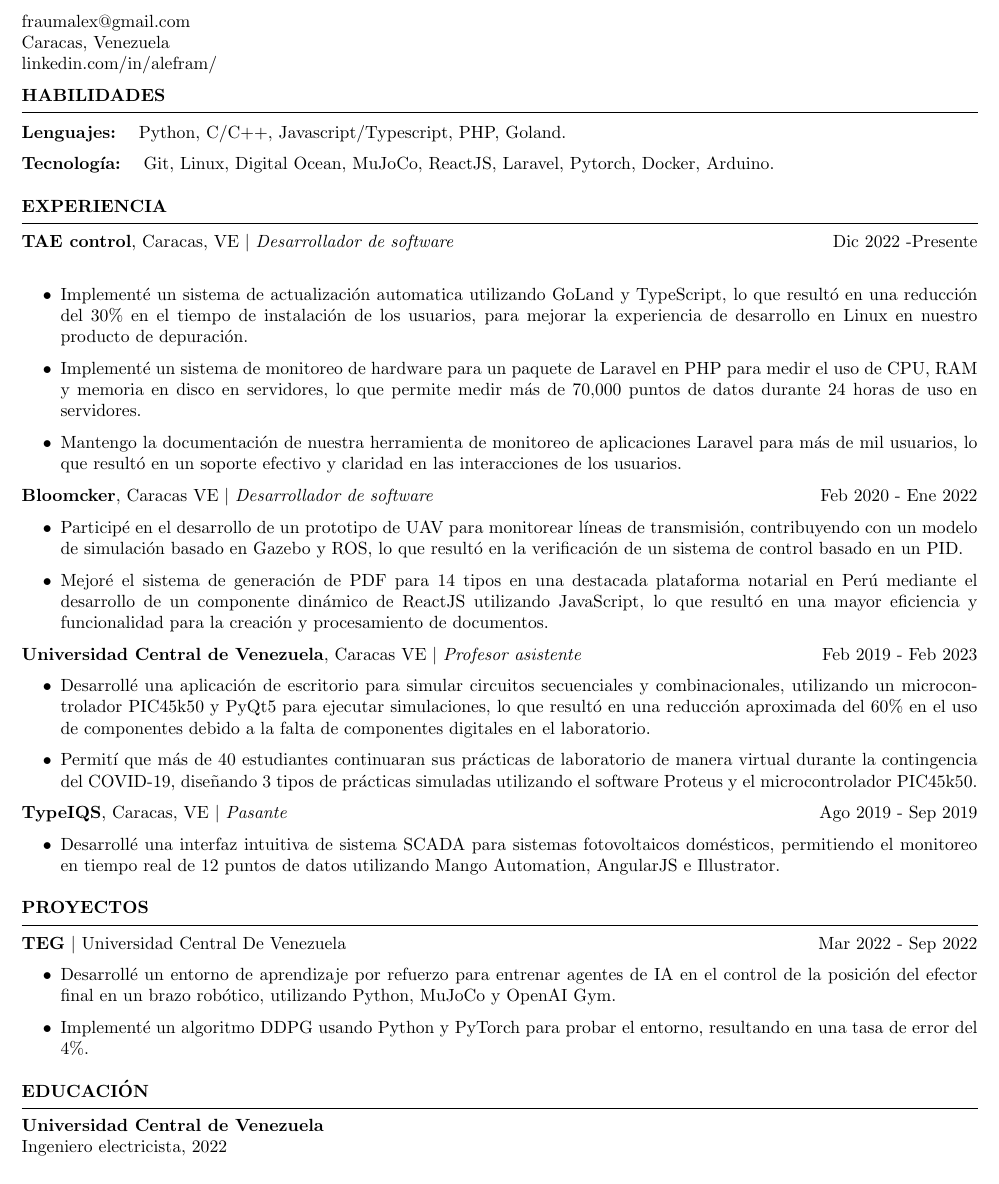
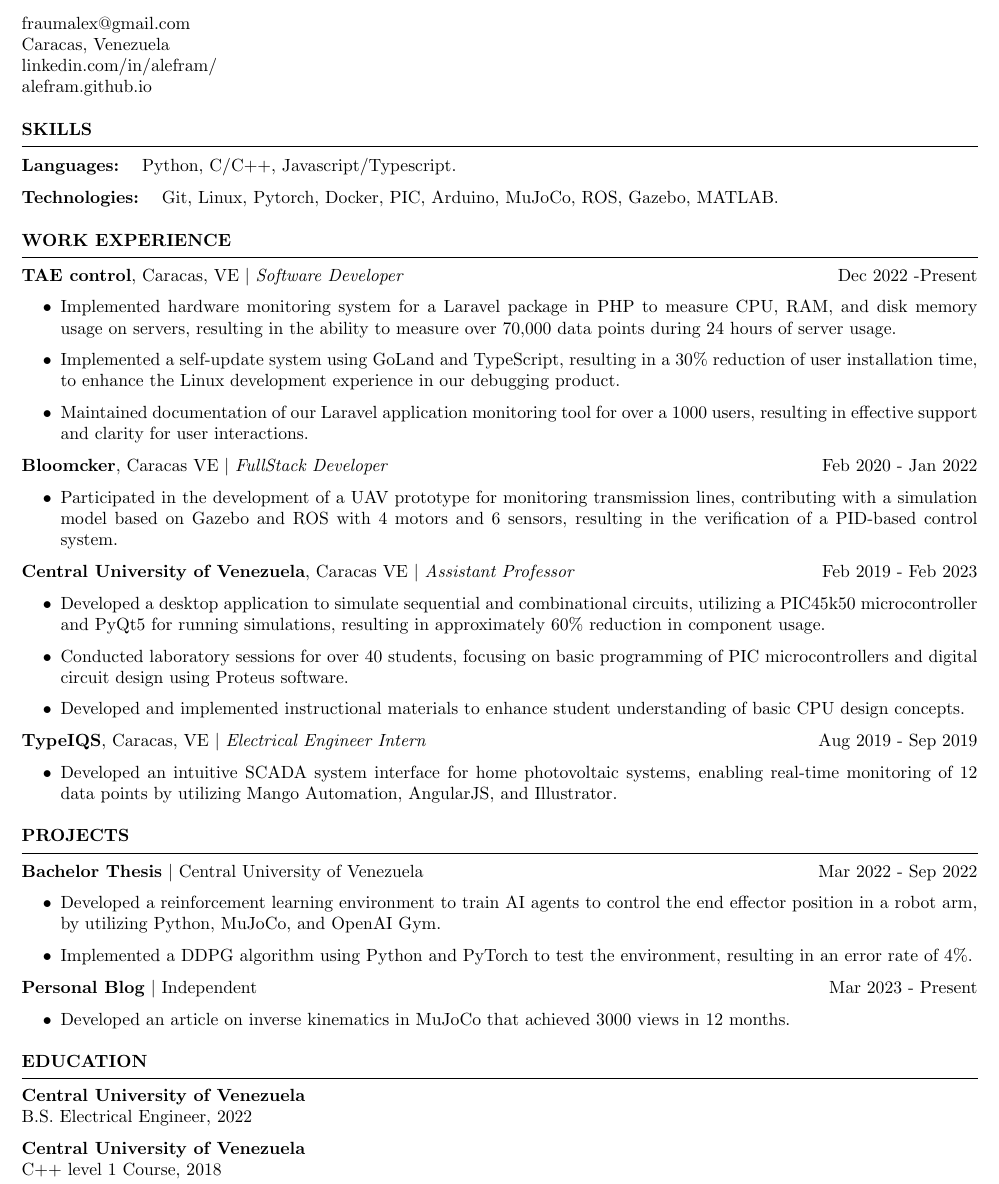
Before and after one commit to alefram/MyCV, a LaTeX CV (resume.tex): part of the page, cut so that both start at the same text. Compiled offline with pdfLaTeX.

Commit message:
update cv

```diff
--- a/resume.tex
+++ b/resume.tex
@@ -5,14 +5,17 @@
 \newcommand{\itab}[1]{\vspace{0em}\rlap{#1}}
 
 \name{Alexis Fraudita} % Your name
-% You can merge both of these into a single line, if you do not have a website.
+
 \address{
     fraumalex@gmail.com \\
     Caracas, Venezuela \\
     linkedin.com/in/alefram/ \\
+    alefram.github.io
 }
 
 \begin{document}
+
+%------------------------ RESUME --------------------------------
 
 % \begin{rSummary} %HABILIDADES
 
@@ -21,118 +24,131 @@
 % \end{rSummary}
 
 
-%----------------------------------------------------------------------------------------
-% TECHINICAL STRENGTHS
-%----------------------------------------------------------------------------------------
-% Ingles-------------------------------------------------
-% \begin{rSection}{Skills} %HABILIDADES
+%---------------- TECHINICAL STRENGTHS ----------------------------
 
-%     % english
-%     \begin{tabular}{ @{} >{\bfseries}l @{\hspace{3ex}} l  }
-%         Languages: &  Python, C/C++, Javascript/Typescript, PHP, Goland.
-%     \end{tabular}
-
-%     \begin{tabular}{ @{} >{\bfseries}l @{\hspace{3ex}} l  }
-%         Technologies: & Git, Linux, Digital Ocean, MuJoCo, ReactJS, Laravel, Pytorch, Docker, Arduino.
-%     \end{tabular}
-% \end{rSection}
-
-% Español---------------------------------------------------
-\begin{rSection}{Habilidades} %HABILIDADES
-
-    % english
+\begin{rSection}{Skills} %HABILIDADES
     \begin{tabular}{ @{} >{\bfseries}l @{\hspace{3ex}} l  }
-        Lenguajes: &  Python, C/C++, Javascript/Typescript, PHP, Goland.
+        Languages: &  Python, C/C++, Javascript/Typescript.
     \end{tabular}
 
     \begin{tabular}{ @{} >{\bfseries}l @{\hspace{3ex}} l  }
-        Tecnología: & Git, Linux, Digital Ocean, MuJoCo, ReactJS, Laravel, Pytorch, Docker, Arduino.
+        Technologies: & Git, Linux, Pytorch, Docker, PIC, Arduino, MuJoCo, ROS, Gazebo, MATLAB.
     \end{tabular}
+
 \end{rSection}
 
-%----------------------------------------------------------------------------------------
-% EXPERIENCE
-%----------------------------------------------------------------------------------------
+%---------------------- EXPERIENCE --------------------------------
+
+    \begin{rSection}{Work Experience} %EXPERIENCE
+
+    \textbf{TAE control}, Caracas, VE $\mid$ \textit{Software Developer} \hfill Dec 2022 -Present
+
+    \begin{itemize}
+        \item Implemented hardware monitoring system for a Laravel package in PHP to measure CPU, RAM, and disk memory usage on servers, resulting in the ability to measure over 70,000 data points during 24 hours of server usage.
+
+        \item Implemented a self-update system using GoLand and TypeScript, resulting in a 30\% reduction of user installation time, to enhance the Linux development experience in our debugging product.
+
+        \item Maintained documentation of our Laravel application monitoring tool for over a 1000 users, resulting in effective support and clarity for user interactions.
+
+        %     \item Implementé un sistema de actualización automatica utilizando GoLand y TypeScript, lo que resultó en una reducción del 30\% en el tiempo de instalación de los usuarios, para mejorar la experiencia de desarrollo en Linux en nuestro producto de depuración.
+
+        %     \item Implementé un sistema de monitoreo de hardware para un paquete de Laravel en PHP para medir el uso de CPU, RAM y memoria en disco en servidores, lo que permite medir más de 70,000 puntos de datos durante 24 horas de uso en servidores.
+
+        %     \item Mantengo la documentación de nuestra herramienta de monitoreo de aplicaciones Laravel para más de mil usuarios, lo que resultó en un soporte efectivo y claridad en las interacciones de los usuarios.
+    \end{itemize}
 
 
-% Ingles -----------------------------
-% \begin{rSection}{Work Experience} %EXPERIENCE
+    \textbf{Bloomcker}, Caracas VE $\mid$ \textit{FullStack Developer} \hfill Feb 2020 - Jan 2022
 
-% \textbf{TAE control}, Caracas, VE $\mid$ \textit{Software Developer} \hfill Dec 2022 -Present\\
+    \begin{itemize}
+        \item Participated in the development of a UAV prototype for monitoring transmission lines, contributing with a simulation model based on Gazebo and ROS with 4 motors and 6 sensors, resulting in the verification of a PID-based control system.
 
-% \begin{itemize}
-%     \item Implemented hardware monitoring system for a Laravel package in PHP to measure CPU, RAM, and disk memory usage on servers, resulting in the ability to measure over 70,000 data points during 24 hours of server usage.
+        % \item Enhanced PDF generation system for 14 types on a prominent notarial platform in Peru by developing a dynamic ReactJS component using JavaScript, resulting in improved efficiency and functionality for document creation and processing.
 
-%     \item Implemented a self-update system using GoLand and TypeScript, resulting in a 30\% reduction of user installation time, to enhance the Linux development experience in our debugging product.
+        % \item Participé en el desarrollo de un prototipo de UAV para monitorear líneas de transmisión, contribuyendo con un modelo de simulación basado en Gazebo y ROS, lo que resultó en la verificación de un sistema de control basado en un PID.
 
-%     \item Maintained documentation of our Laravel application monitoring tool for over a 1000 users, resulting in effective support and clarity for user interactions.
-% \end{itemize}
+        % \item Mejoré el sistema de generación de PDF para 14 tipos en una destacada plataforma notarial en Perú mediante el desarrollo de un componente dinámico de ReactJS utilizando JavaScript, lo que resultó en una mayor eficiencia y funcionalidad para la creación y procesamiento de documentos.
+    \end{itemize}
 
-% español ----------------------------------------
-\begin{rSection}{Experiencia} %EXPERIENCIA
 
-\textbf{TAE control}, Caracas, VE $\mid$ \textit{Desarrollador de software} \hfill Dic 2022 -Presente\\
+    \textbf{Central University of Venezuela}, Caracas VE $\mid$ \textit{Assistant Professor} \hfill Feb 2019 - Feb 2023
 
-\begin{itemize}
-    \item Implementé un sistema de actualización automatica utilizando GoLand y TypeScript, lo que resultó en una reducción del 30\% en el tiempo de instalación de los usuarios, para mejorar la experiencia de desarrollo en Linux en nuestro producto de depuración.
+    \begin{itemize}
+        \item Developed a desktop application to simulate sequential and combinational circuits, utilizing a PIC45k50 microcontroller and PyQt5 for running simulations, resulting in approximately 60\% reduction in component usage.
 
-    \item Implementé un sistema de monitoreo de hardware para un paquete de Laravel en PHP para medir el uso de CPU, RAM y memoria en disco en servidores, lo que permite medir más de 70,000 puntos de datos durante 24 horas de uso en servidores.
+        \item Conducted laboratory sessions for over 40 students, focusing on basic programming of PIC microcontrollers and digital circuit design using Proteus software.
 
-    \item Mantengo la documentación de nuestra herramienta de monitoreo de aplicaciones Laravel para más de mil usuarios, lo que resultó en un soporte efectivo y claridad en las interacciones de los usuarios.
-\end{itemize}
-% ////////////////////////////////////////////////////////////////////////////////////
+        \item Developed and implemented instructional materials to enhance student understanding of basic CPU design concepts.
 
-% english -------------------------------------------
-% \textbf{Bloomcker}, Caracas VE $\mid$ \textit{Software Developer} \hfill Feb 2020 - Jan 2022
+        % \item Desarrollé una aplicación de escritorio para simular circuitos secuenciales y combinacionales, utilizando un microcontrolador PIC45k50 y PyQt5 para ejecutar simulaciones, lo que resultó en una reducción aproximada del 60\% en el uso de componentes.
 
-% \begin{itemize}
-%     \item Participated in the development of a UAV prototype for monitoring transmission lines, contributing with a simulation model based on Gazebo and ROS with 4 motors and 6 sensors, resulting in the verification of a PID-based control system.
+        % \item Mantuve y dicté las prácticas del laboratorio de Sistemas Digitales y Microprocesadores I a más de 40 estudiantes, en las que enseñé la programación básica de microcontroladores PIC y el diseño de circuitos digitales en el software Proteus, así como el diseño básico de CPU.
+    \end{itemize}
 
-%     \item Enhanced PDF generation system for 14 types on a prominent notarial platform in Peru by developing a dynamic ReactJS component using JavaScript, resulting in improved efficiency and functionality for document creation and processing.
-% \end{itemize}
 
-% español -------------------------------------------
-\textbf{Bloomcker}, Caracas VE $\mid$ \textit{Desarrollador de software} \hfill Feb 2020 - Ene 2022
+    \textbf{TypeIQS}, Caracas, VE $\mid$ \textit{Electrical Engineer Intern} \hfill Aug 2019 - Sep 2019
 
-\begin{itemize}
-    \item Participé en el desarrollo de un prototipo de UAV para monitorear líneas de transmisión, contribuyendo con un modelo de simulación basado en Gazebo y ROS, lo que resultó en la verificación de un sistema de control basado en un PID.
+    \begin{itemize}
+        \item Developed an intuitive SCADA system interface for home photovoltaic systems, enabling real-time monitoring of 12 data points by utilizing Mango Automation, AngularJS, and Illustrator.
 
-    \item Mejoré el sistema de generación de PDF para 14 tipos en una destacada plataforma notarial en Perú mediante el desarrollo de un componente dinámico de ReactJS utilizando JavaScript, lo que resultó en una mayor eficiencia y funcionalidad para la creación y procesamiento de documentos.
-\end{itemize}
-% /////////////////////////////////////////////////////////////////////////////////////////
+        % \item Desarrollé una interfaz intuitiva de sistema SCADA para sistemas fotovoltaicos domésticos, permitiendo el monitoreo en tiempo real de 12 puntos de datos utilizando Mango Automation, AngularJS e Illustrator.
+    \end{itemize}
 
-% Ingles-----------------------------------------------------
-% \textbf{Central University of Venezuela}, Caracas VE $\mid$ \textit{Assistant Professor} \hfill Feb 2019 - Feb 2023
+\end{rSection}
 
-% \begin{itemize}
-%     \item Developed a desktop application to simulate sequential and combinational circuits, utilizing a PIC45k50 microcontroller and PyQt5 for running simulations, resulting in approximately 60\% reduction in component usage due to the lack of digital components in the lab.
+% -------------------PROJECTS SECTION -------------------------------
 
-%     \item Enabled over 40 students to continue their laboratory practices virtually during the COVID-19 contingency by designing 3 types of simulated practices using Proteus software and the PIC45k50 microcontroller, resulting in effective continuation of hands-on learning despite the challenges posed by the pandemic.
-% \end{itemize}
+\begin{rSection}{Projects}
+    \textbf{Bachelor Thesis} $\mid$ Central University of Venezuela \hfill Mar 2022 - Sep 2022
 
-% Español----------------------------------------------------------
-\textbf{Universidad Central de Venezuela}, Caracas VE $\mid$ \textit{Profesor asistente} \hfill Feb 2019 - Feb 2023
+    \begin{itemize}
+        \item Developed a reinforcement learning environment to train AI agents to control the end effector position in a robot arm, by utilizing Python, MuJoCo, and OpenAI Gym.
 
-\begin{itemize}
-    \item Desarrollé una aplicación de escritorio para simular circuitos secuenciales y combinacionales, utilizando un microcontrolador PIC45k50 y PyQt5 para ejecutar simulaciones, lo que resultó en una reducción aproximada del 60\% en el uso de componentes debido a la falta de componentes digitales en el laboratorio.
+        \item Implemented a DDPG algorithm using Python and PyTorch to test the environment, resulting in an error rate of 4\%.
 
-    \item Permití que más de 40 estudiantes continuaran sus prácticas de laboratorio de manera virtual durante la contingencia del COVID-19, diseñando 3 tipos de prácticas simuladas utilizando el software Proteus y el microcontrolador PIC45k50.
-\end{itemize}
-% /////////////////////////////////////////////////////////////////////////////////////
+        %     \item Desarrollé un entorno de aprendizaje por refuerzo para entrenar agentes de inteligencia artificial en el control de la posición del efector final en un brazo robótico, utilizando Python, MuJoCo y OpenAI Gym.
 
-% Ingles--------------------------------------------------
-% \textbf{TypeIQS}, Caracas, VE $\mid$ \textit{Electrical Engineer Intern} \hfill Aug 2019 - Sep 2019
+        %     \item Implementé el algoritmo \textit{Deep Deterministic Policy Gradient} usando Python y PyTorch para probar el entorno de entrenamiento, logrando entrenar a un agente con una tasa de error aproximada del 4 \%.
+        % \end{itemize}
+    \end{itemize}
 
-% \begin{itemize}
-%     \item Developed an intuitive SCADA system interface for home photovoltaic systems, enabling real-time monitoring of 12 data points by utilizing Mango Automation, AngularJS, and Illustrator.
-% \end{itemize}
+    \textbf{Personal Blog} $\mid$ Independent \hfill Mar 2023 - Present
 
-% Español---------------------------------------------------
-\textbf{TypeIQS}, Caracas, VE $\mid$ \textit{Pasante} \hfill Ago 2019 - Sep 2019
+    \begin{itemize}
+        \item Developed an article on inverse kinematics in MuJoCo that achieved 3000 views in 12 months.
 
-\begin{itemize}
-    \item Desarrollé una interfaz intuitiva de sistema SCADA para sistemas fotovoltaicos domésticos, permitiendo el monitoreo en tiempo real de 12 puntos de datos utilizando Mango Automation, AngularJS e Illustrator.
-\end{itemize}
+        %     \item Desarrollé un artículo sobre cinemática inversa en MuJoCo que logró tener 3000 visualizaciones en 12 meses.
+    \end{itemize}
+
+\end{rSection}
+
+
+%-------------- EDUCATION SECTION ---------------------------------
+
+\begin{rSection}{Education} %EDUCACIÓN
+    \textbf{Central University of Venezuela}\\
+    B.S. Electrical Engineer, 2022
+
+    \textbf{Central University of Venezuela}\\
+    C++ level 1 Course, 2018
+
+    % \textbf{Universidad Central de Venezuela}\\
+    % Ingeniero electricista, 2022
+
+    % \textbf{Universidad Central de Venezuela}\\
+    % C++ level 1 Curso, 2018
+\end{rSection}
+
+
+%---------- AWARDS SECTION ----------------------------------------
+
+% \begin{rSection}{Awards} %rRECONOCIMIENTOS
+%   \textbf{Mención Honorífica} por tesis de grado titulado: \textit{
+%    Propuesta de un marco de trabajo para el desarrollo de un controlador inteligente basado en aprendizaje por refuerzo, aplicado a un brazo manipulador.}
+% \end{rSection}
+
+
+\end{document}
 
 
     %  ejemplo
@@ -145,61 +161,3 @@
     %     \item Developed XYZ that did A, B, and C using X, Y, and Z.
     %     \item accomplished X as measured by Y by doing Z
     %  \end{itemize}
-
-\end{rSection}
-
-%----------------------------------------------------------------------------------------
-%	PERSONAL PROJECTS SECTION
-%----------------------------------------------------------------------------------------
-
-% Ingles---------------------------------------------
-% \begin{rSection}{Projects}
-%     \textbf{TEG} $\mid$ Central University of Venezuela \hfill Mar 2022 - Sep 2022
-
-%     \begin{itemize}
-%         \item Developed a reinforcement learning environment to train AI agents to control the end effector position in a robot arm, by utilizing Python, MuJoCo, and OpenAI Gym.
-
-%         \item Implemented a DDPG algorithm using Python and PyTorch to test the environment, resulting in an error rate of 4\%.
-%     \end{itemize}
-% \end{rSection}
-
-% Español-----------------------------------------
-\begin{rSection}{Proyectos}
-    \textbf{TEG} $\mid$ Universidad Central De Venezuela \hfill Mar 2022 - Sep 2022
-
-    \begin{itemize}
-        \item Desarrollé un entorno de aprendizaje por refuerzo para entrenar agentes de IA en el control de la posición del efector final en un brazo robótico, utilizando Python, MuJoCo y OpenAI Gym.
-
-        \item Implementé un algoritmo DDPG usando Python y PyTorch para probar el entorno, resultando en una tasa de error del 4\%.
-    \end{itemize}
-\end{rSection}
-
-%----------------------------------------------------------------------------------------
-%	EDUCATION SECTION
-%----------------------------------------------------------------------------------------
-% Ingles------------------------------------------
-% \begin{rSection}{Education} %EDUCACIÓN
-%     \textbf{Central University of Venezuela}\\
-%     B.S. Electrical Engineer, 2022
-
-%     \textbf{Central University of Venezuela}\\
-%     C++ level 1 Course, 2018
-
-
-% \end{rSection}
-
-% Español--------------------------------------------
-\begin{rSection}{Educación} %EDUCACIÓN
-    \textbf{Universidad Central de Venezuela}\\
-        Ingeniero electricista, 2022
-\end{rSection}
-
-% %----------------------------------------------------------------------------------------
-% %	WHATEVER SECTION (OPTIONAL)
-% %----------------------------------------------------------------------------------------
-
-% \begin{rSection}{Awards} %rRECONOCIMIENTOS
-
-% \end{rSection}
-
-\end{document}
```
Also changed, not shown: letter/letter.tex (+25 -25 lines).
